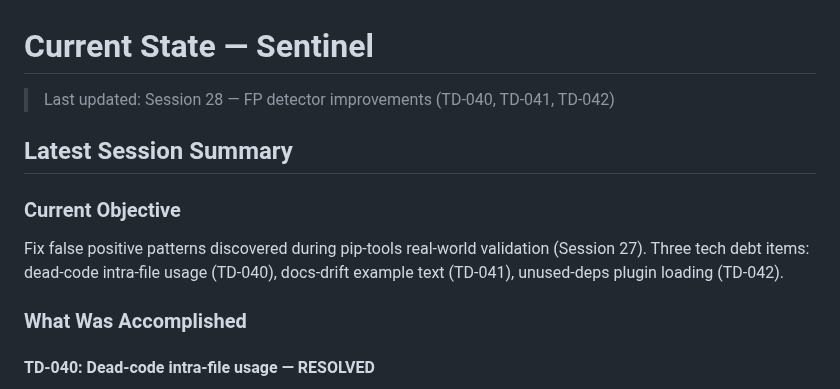
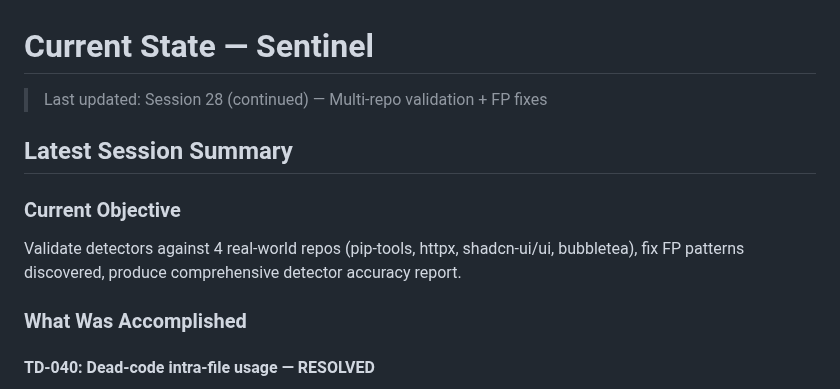
Before and after one commit to jcentner/sentinel, a Markdown page: roadmap/CURRENT-STATE.md, the part around the change. Drawn GitHub-style.

Commit message:
docs(roadmap): update checkpoint for multi-repo validation

```diff
--- a/roadmap/CURRENT-STATE.md
+++ b/roadmap/CURRENT-STATE.md
@@ -1,11 +1,11 @@
 # Current State — Sentinel
 
-> Last updated: Session 28 — FP detector improvements (TD-040, TD-041, TD-042)
+> Last updated: Session 28 (continued) — Multi-repo validation + FP fixes
 
 ## Latest Session Summary
 
 ### Current Objective
-Fix false positive patterns discovered during pip-tools real-world validation (Session 27). Three tech debt items: dead-code intra-file usage (TD-040), docs-drift example text (TD-041), unused-deps plugin loading (TD-042).
+Validate detectors against 4 real-world repos (pip-tools, httpx, shadcn-ui/ui, bubbletea), fix FP patterns discovered, produce comprehensive detector accuracy report.
 
 ### What Was Accomplished
 
```
